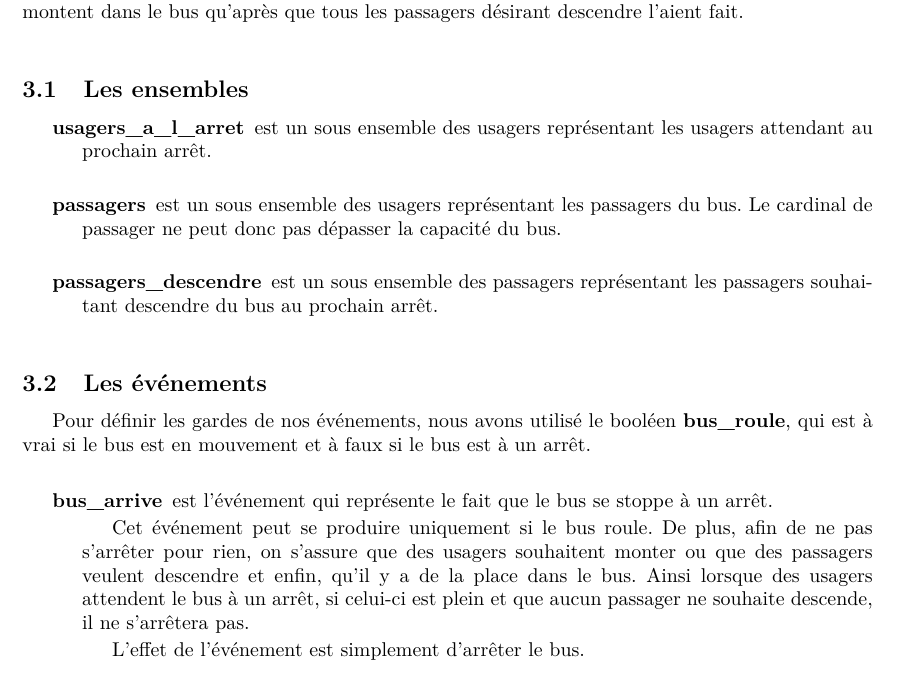
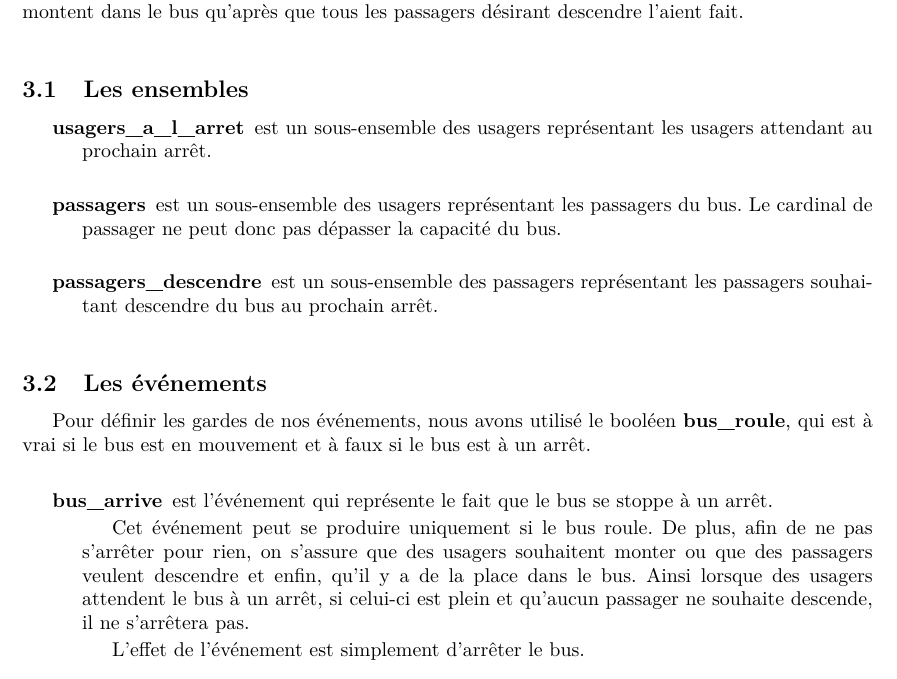
Before and after one commit to Bono974/chatbus_rodin, a LaTeX document (rapport.tex): part of page 3 of 5, cut so that both start at the same text. Compiled offline with pdfLaTeX.

Commit message:
Correction du rapport

```diff
--- a/rapport.tex
+++ b/rapport.tex
@@ -52,9 +52,9 @@
 
 	\subsection{Les ensembles}
 		\begin{description}
-			\item[usagers\_a\_l\_arret] est un sous ensemble des usagers représentant les usagers attendant au prochain arrêt.\\
-			\item[passagers] est un sous ensemble des usagers représentant les passagers du bus. Le cardinal de passager ne peut donc pas dépasser la capacité du bus.\\
-			\item[passagers\_descendre] est un sous ensemble des passagers représentant les passagers souhaitant descendre du bus au prochain arrêt.\\
+			\item[usagers\_a\_l\_arret] est un sous-ensemble des usagers représentant les usagers attendant au prochain arrêt.\\
+			\item[passagers] est un sous-ensemble des usagers représentant les passagers du bus. Le cardinal de passager ne peut donc pas dépasser la capacité du bus.\\
+			\item[passagers\_descendre] est un sous-ensemble des passagers représentant les passagers souhaitant descendre du bus au prochain arrêt.\\
 		\end{description}
 
 	\subsection{Les événements}
@@ -63,7 +63,7 @@
 		\begin{description}
 			\item[bus\_arrive] est l'événement qui représente le fait que le bus se stoppe à un arrêt.
 
-			Cet événement peut se produire uniquement si le bus roule. De plus, afin de ne pas s'arrêter pour rien, on s'assure que des usagers souhaitent monter ou que des passagers veulent descendre et enfin, qu'il y a de la place dans le bus. Ainsi lorsque des usagers attendent le bus à un arrêt, si celui-ci est plein et que aucun passager ne souhaite descende, il ne s'arrêtera pas.
+			Cet événement peut se produire uniquement si le bus roule. De plus, afin de ne pas s'arrêter pour rien, on s'assure que des usagers souhaitent monter ou que des passagers veulent descendre et enfin, qu'il y a de la place dans le bus. Ainsi lorsque des usagers attendent le bus à un arrêt, si celui-ci est plein et qu’aucun passager ne souhaite descende, il ne s'arrêtera pas.
 
 			L'effet de l'événement est simplement d'arrêter le bus.\\
 
```
